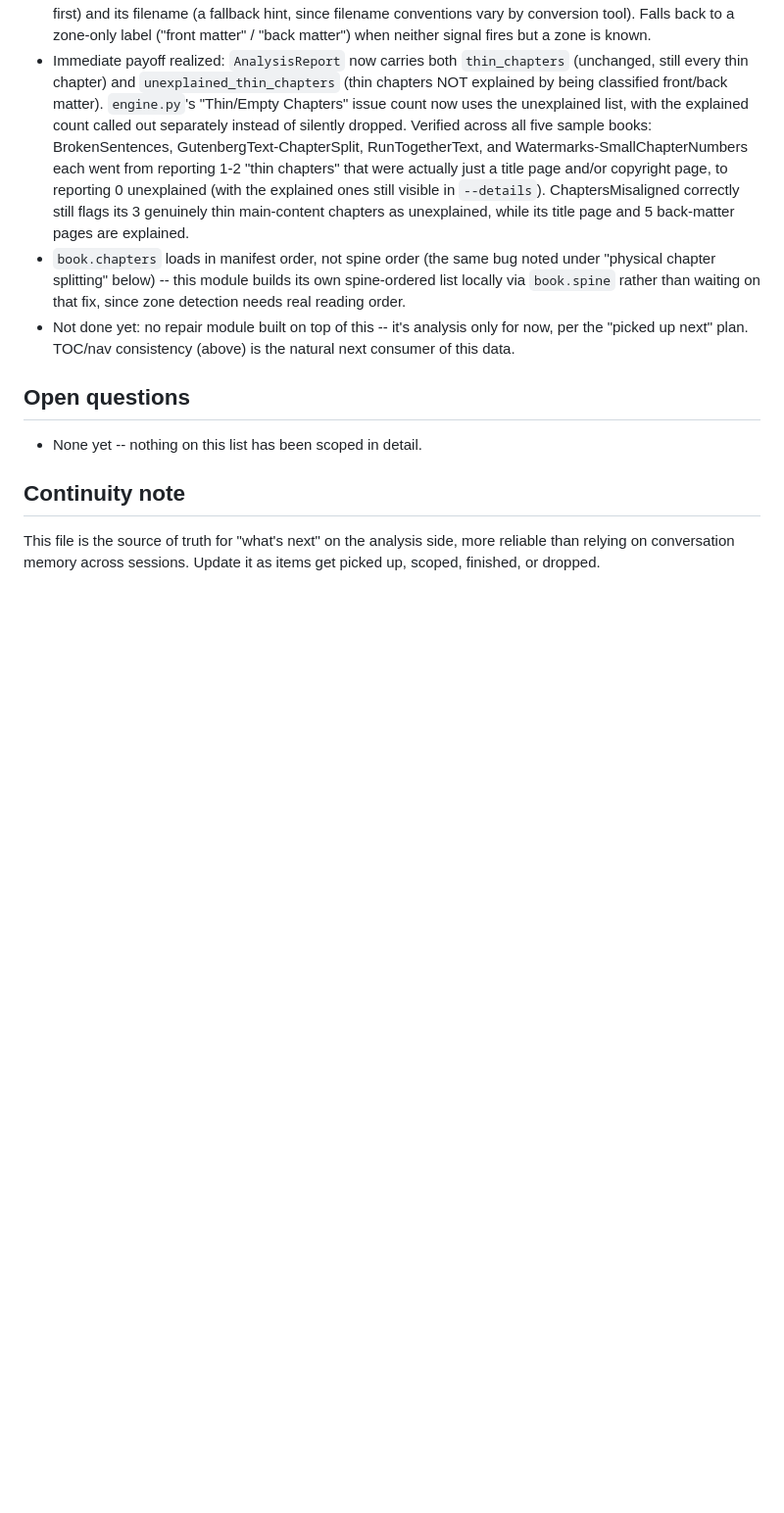
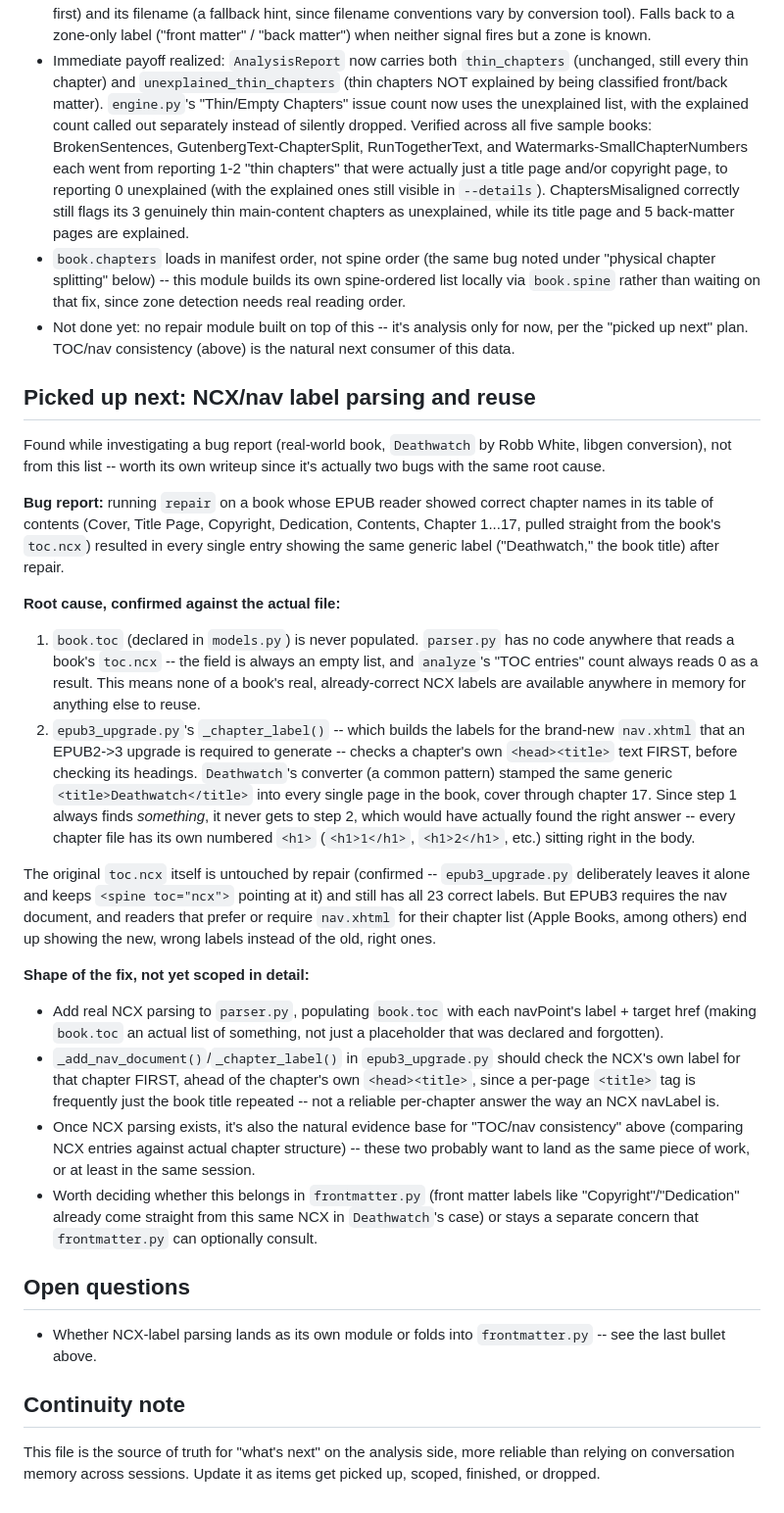
Before and after one commit to jbliley/ebook_fix, a Markdown page: docs/analysis_roadmap.md, the part around one of its changes. Shown at 98% size. GitHub-like rendering; blank space fills up the shorter version.

Commit message:
Updated roadmap
Updated roadmap to include planned TOC fixes, as chapters were pulling the book title vs the TOC contents

```diff
--- a/docs/analysis_roadmap.md
+++ b/docs/analysis_roadmap.md
@@ -130,8 +132,68 @@ First item off this list, picked up right after this doc was written.
   analysis only for now, per the "picked up next" plan. TOC/nav
   consistency (above) is the natural next consumer of this data.
 
+## Picked up next: NCX/nav label parsing and reuse
+
+Found while investigating a bug report (real-world book,
+`Deathwatch` by Robb White, libgen conversion), not from this list --
+worth its own writeup since it's actually two bugs with the same
+root cause.
+
+**Bug report:** running `repair` on a book whose EPUB reader showed
+correct chapter names in its table of contents (Cover, Title Page,
+Copyright, Dedication, Contents, Chapter 1...17, pulled straight from
+the book's `toc.ncx`) resulted in every single entry showing the
+same generic label ("Deathwatch," the book title) after repair.
+
+**Root cause, confirmed against the actual file:**
+
+1. `book.toc` (declared in `models.py`) is never populated.
+   `parser.py` has no code anywhere that reads a book's `toc.ncx` --
+   the field is always an empty list, and `analyze`'s "TOC entries"
+   count always reads 0 as a result. This means none of a book's
+   real, already-correct NCX labels are available anywhere in memory
+   for anything else to reuse.
+2. `epub3_upgrade.py`'s `_chapter_label()` -- which builds the labels
+   for the brand-new `nav.xhtml` that an EPUB2->3 upgrade is required
+   to generate -- checks a chapter's own `<head><title>` text FIRST,
+   before checking its headings. `Deathwatch`'s converter (a common
+   pattern) stamped the same generic `<title>Deathwatch</title>` into
+   every single page in the book, cover through chapter 17. Since
+   step 1 always finds *something*, it never gets to step 2, which
+   would have actually found the right answer -- every chapter file
+   has its own numbered `<h1>` (`<h1>1</h1>`, `<h1>2</h1>`, etc.)
+   sitting right in the body.
+
+The original `toc.ncx` itself is untouched by repair (confirmed --
+`epub3_upgrade.py` deliberately leaves it alone and keeps
+`<spine toc="ncx">` pointing at it) and still has all 23 correct
+labels. But EPUB3 requires the nav document, and readers that prefer
+or require `nav.xhtml` for their chapter list (Apple Books, among
+others) end up showing the new, wrong labels instead of the old,
+right ones.
+
+**Shape of the fix, not yet scoped in detail:**
+- Add real NCX parsing to `parser.py`, populating `book.toc` with
+  each navPoint's label + target href (making `book.toc` an actual
+  list of something, not just a placeholder that was declared and
+  forgotten).
+- `_add_nav_document()`/`_chapter_label()` in `epub3_upgrade.py`
+  should check the NCX's own label for that chapter FIRST, ahead of
+  the chapter's own `<head><title>`, since a per-page `<title>` tag
+  is frequently just the book title repeated -- not a reliable
+  per-chapter answer the way an NCX navLabel is.
+- Once NCX parsing exists, it's also the natural evidence base for
+  "TOC/nav consistency" above (comparing NCX entries against actual
+  chapter structure) -- these two probably want to land as the same
+  piece of work, or at least in the same session.
+- Worth deciding whether this belongs in `frontmatter.py` (front
+  matter labels like "Copyright"/"Dedication" already come straight
+  from this same NCX in `Deathwatch`'s case) or stays a separate
+  concern that `frontmatter.py` can optionally consult.
+
 ## Open questions
-- None yet -- nothing on this list has been scoped in detail.
+- Whether NCX-label parsing lands as its own module or folds into
+  `frontmatter.py` -- see the last bullet above.
 
 ## Continuity note
 This file is the source of truth for "what's next" on the analysis
```
Also changed, not shown: other parts of docs/analysis_roadmap.md (+3 -1 lines).
